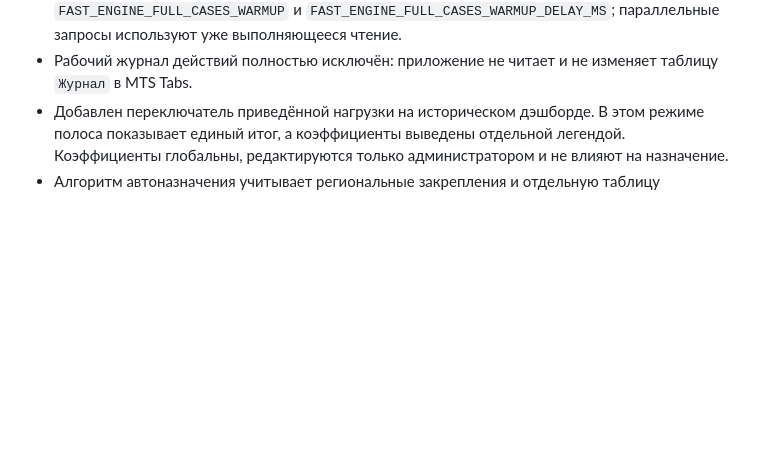
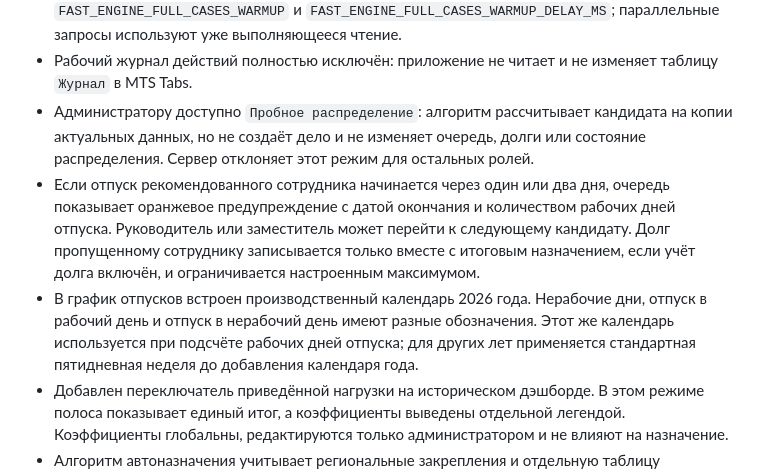
Before and after one commit to dluzhinskiy/distribution, a Markdown page: README.md, the part around the change. Rendered like a GitHub page; blank space fills up the shorter version.

```diff
--- a/README.md
+++ b/README.md
@@ -65,6 +65,18 @@
 - После запуска сервер в фоне прогревает таблицы стартового дэшборда и справочник регионов. Прогрев не задерживает health-check Render и отключается через `FAST_ENGINE_CACHE_WARMUP=0`.
 - После успешной загрузки облегчённого дэшборда сервер сначала прогревает рабочую проекцию реестра, затем полные карточки дел. Отложенный прогрев управляется через `FAST_ENGINE_FULL_CASES_WARMUP` и `FAST_ENGINE_FULL_CASES_WARMUP_DELAY_MS`; параллельные запросы используют уже выполняющееся чтение.
 - Рабочий журнал действий полностью исключён: приложение не читает и не изменяет таблицу `Журнал` в MTS Tabs.
+- Администратору доступно `Пробное распределение`: алгоритм рассчитывает кандидата
+  на копии актуальных данных, но не создаёт дело и не изменяет очередь, долги или
+  состояние распределения. Сервер отклоняет этот режим для остальных ролей.
+- Если отпуск рекомендованного сотрудника начинается через один или два дня,
+  очередь показывает оранжевое предупреждение с датой окончания и количеством
+  рабочих дней отпуска. Руководитель или заместитель может перейти к следующему
+  кандидату. Долг пропущенному сотруднику записывается только вместе с итоговым
+  назначением, если учёт долга включён, и ограничивается настроенным максимумом.
+- В график отпусков встроен производственный календарь 2026 года. Нерабочие
+  дни, отпуск в рабочий день и отпуск в нерабочий день имеют разные обозначения.
+  Этот же календарь используется при подсчёте рабочих дней отпуска; для других
+  лет применяется стандартная пятидневная неделя до добавления календаря года.
 - Добавлен переключатель приведённой нагрузки на историческом дэшборде. В этом режиме полоса показывает единый итог, а коэффициенты выведены отдельной легендой. Коэффициенты глобальны, редактируются только администратором и не влияют на назначение.
 - Алгоритм автоназначения учитывает региональные закрепления и отдельную таблицу замещений:
   - если учёт региона выключен, работает общая очередь выбранного ЮЦ и типа нагрузки;
```
